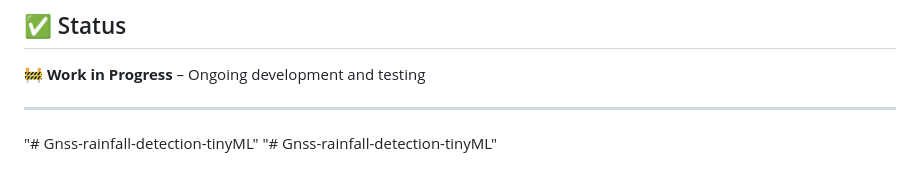
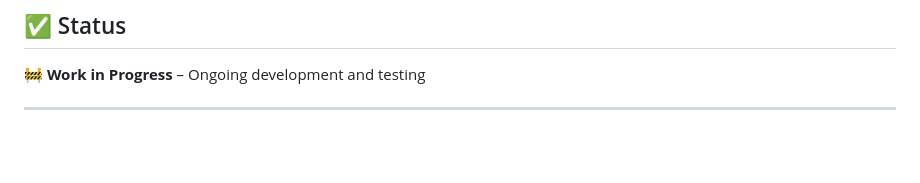
Before and after one commit to DewmikaSenarathna/Gnss-rainfall-detection-tinyML, a Markdown page: README.md, the part around the change. Drawn GitHub-style; blank space fills up the shorter version.

```diff
--- a/README.md
+++ b/README.md
@@ -189,6 +189,3 @@ This project is developed as part of an academic course and is not intended for
 🚧 **Work in Progress** – Ongoing development and testing
 
 ---
-
-"# Gnss-rainfall-detection-tinyML"
-"# Gnss-rainfall-detection-tinyML"
```
